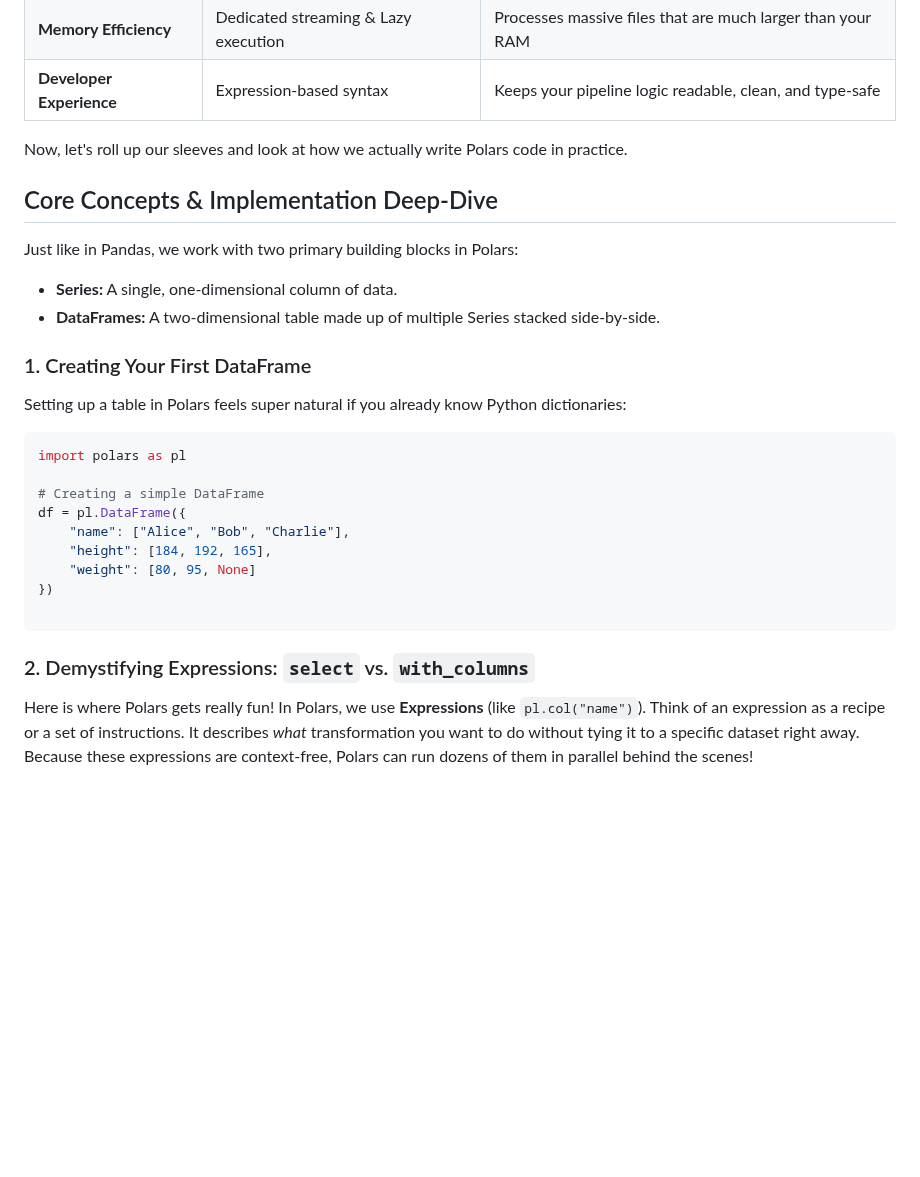
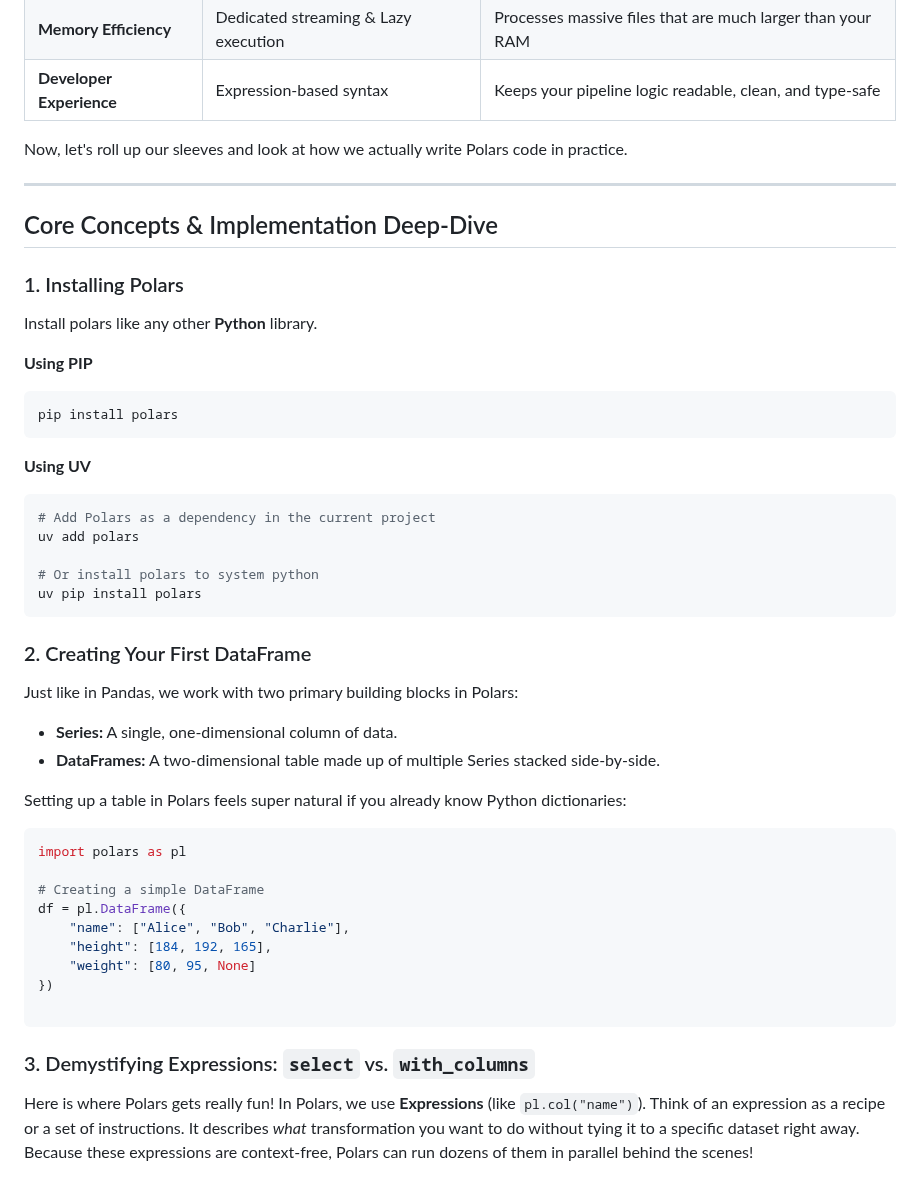
Before and after one commit to shakeelansari63/ShakeelAnsari.Me, a Markdown page: blogs/python-data-xformation-polars.md, the part around one of its changes. Rendered like a GitHub page; blank space fills up the shorter version.

Commit message:
Update Polars Blog

````diff
--- a/blogs/python-data-xformation-polars.md
+++ b/blogs/python-data-xformation-polars.md
@@ -40,14 +44,33 @@ Here is a breakdown of how Polars tackles the big headaches we encounter with tr
 
 Now, let's roll up our sleeves and look at how we actually write Polars code in practice.
 
+---
+
 ## Core Concepts & Implementation Deep-Dive
 
+### 1. Installing Polars
+
+Install polars like any other **Python** library.
+
+**Using PIP**
+```bash
+pip install polars
+```
+
+**Using UV**
+```bash
+# Add Polars as a dependency in the current project
+uv add polars
+
+# Or install polars to system python
+uv pip install polars
+```
+
+### 2. Creating Your First DataFrame
 Just like in Pandas, we work with two primary building blocks in Polars:
 
 * **Series:** A single, one-dimensional column of data.
 * **DataFrames:** A two-dimensional table made up of multiple Series stacked side-by-side.
-
-### 1. Creating Your First DataFrame
 
 Setting up a table in Polars feels super natural if you already know Python dictionaries:
 
@@ -63,7 +86,7 @@ df = pl.DataFrame({
 
 ```
 
-### 2. Demystifying Expressions: `select` vs. `with_columns`
+### 3. Demystifying Expressions: `select` vs. `with_columns`
 
 Here is where Polars gets really fun! In Polars, we use **Expressions** (like `pl.col("name")`). Think of an expression as a recipe or a set of instructions. It describes *what* transformation you want to do without tying it to a specific dataset right away. Because these expressions are context-free, Polars can run dozens of them in parallel behind the scenes!
 
````
Also changed, not shown: other parts of blogs/python-data-xformation-polars.md (+164 -65 lines).
